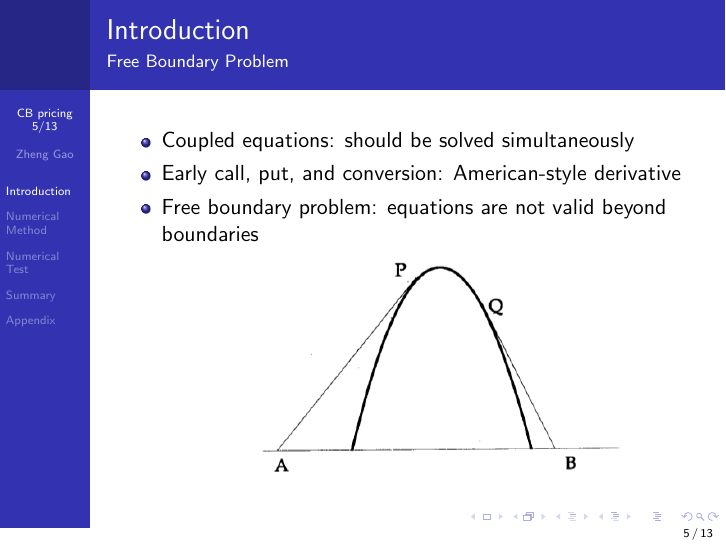
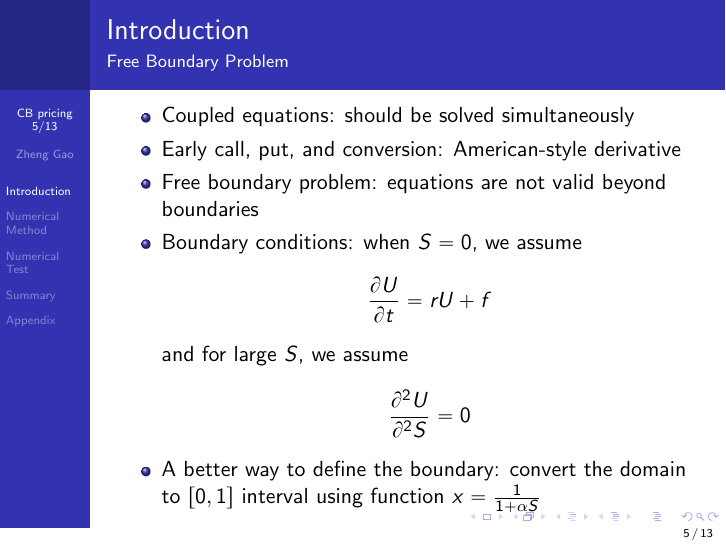
Before and after one commit to jayhsieh/ConvertibleBond, LaTeX slides (latex/CB_slides.tex): page 5 of 13. Compiled offline with pdfLaTeX.

Commit message:
Added boundary condition to slides

```diff
--- a/latex/CB_slides.tex
+++ b/latex/CB_slides.tex
@@ -95,10 +95,16 @@ Valuing Convertible Bond with Credit Risk Using PDE Model}
 		\item Coupled equations: should be solved simultaneously
 		\item Early call, put, and conversion: American-style derivative
 		\item Free boundary problem: equations are not valid beyond boundaries
-		\begin{figure}
-		\centering
-		\includegraphics[width=0.8\textwidth]{Figures/obstacle.png}
-		\end{figure}
+		\item Boundary conditions: when $S = 0$, we assume
+		\begin{equation*}
+		\frac{\partial U}{\partial t} = rU + f
+		\end{equation*}
+		and for large $S$, we assume
+		\begin{equation*}
+		\frac{\partial^2 U}{\partial^2 S} = 0
+		\end{equation*}
+		\item A better way to define the boundary: convert the domain to $[0, 1]$ interval using function
+		$x = \frac{1}{1+\alpha S}$
 	\end{itemize}
 \end{frame}
 \section{Numerical Method}
```
